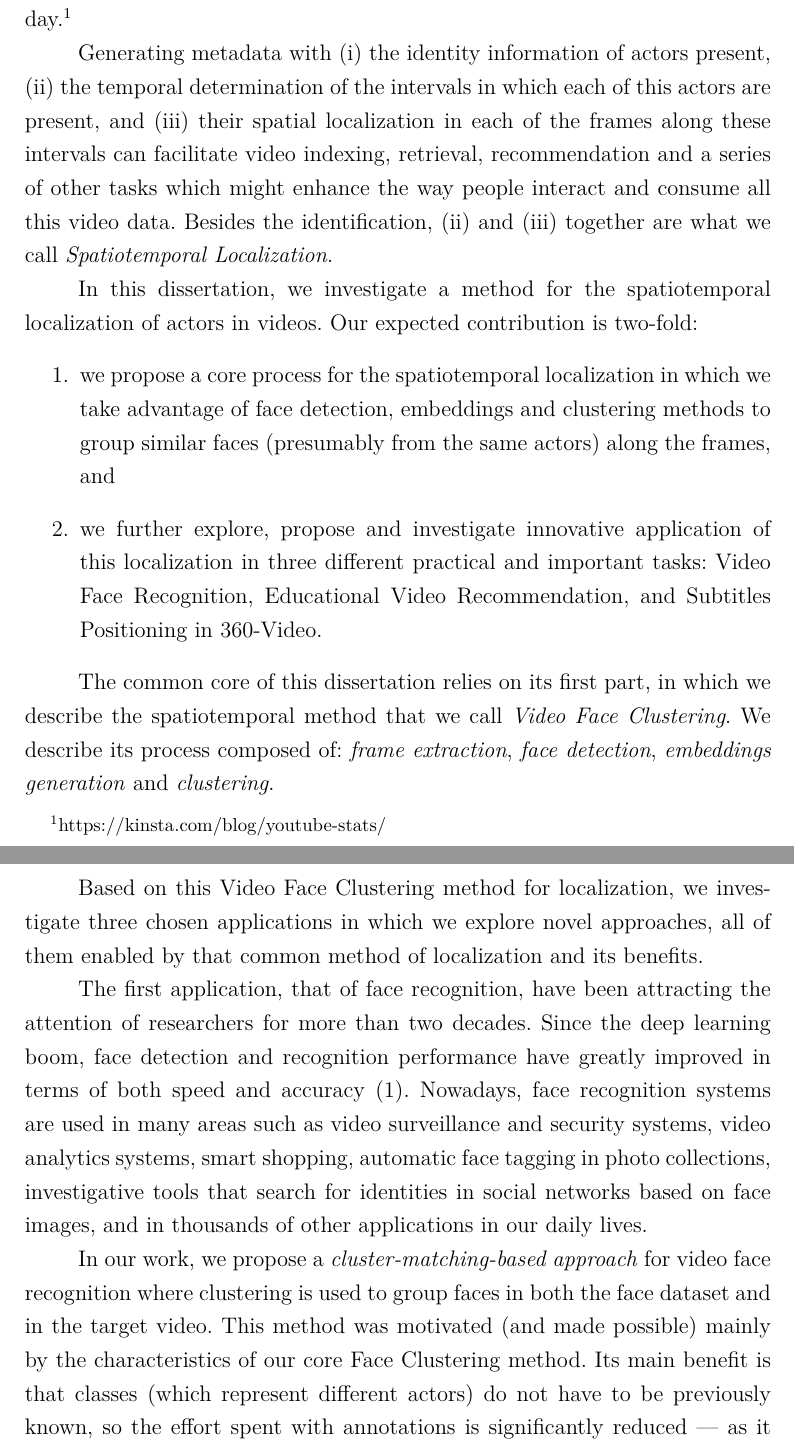
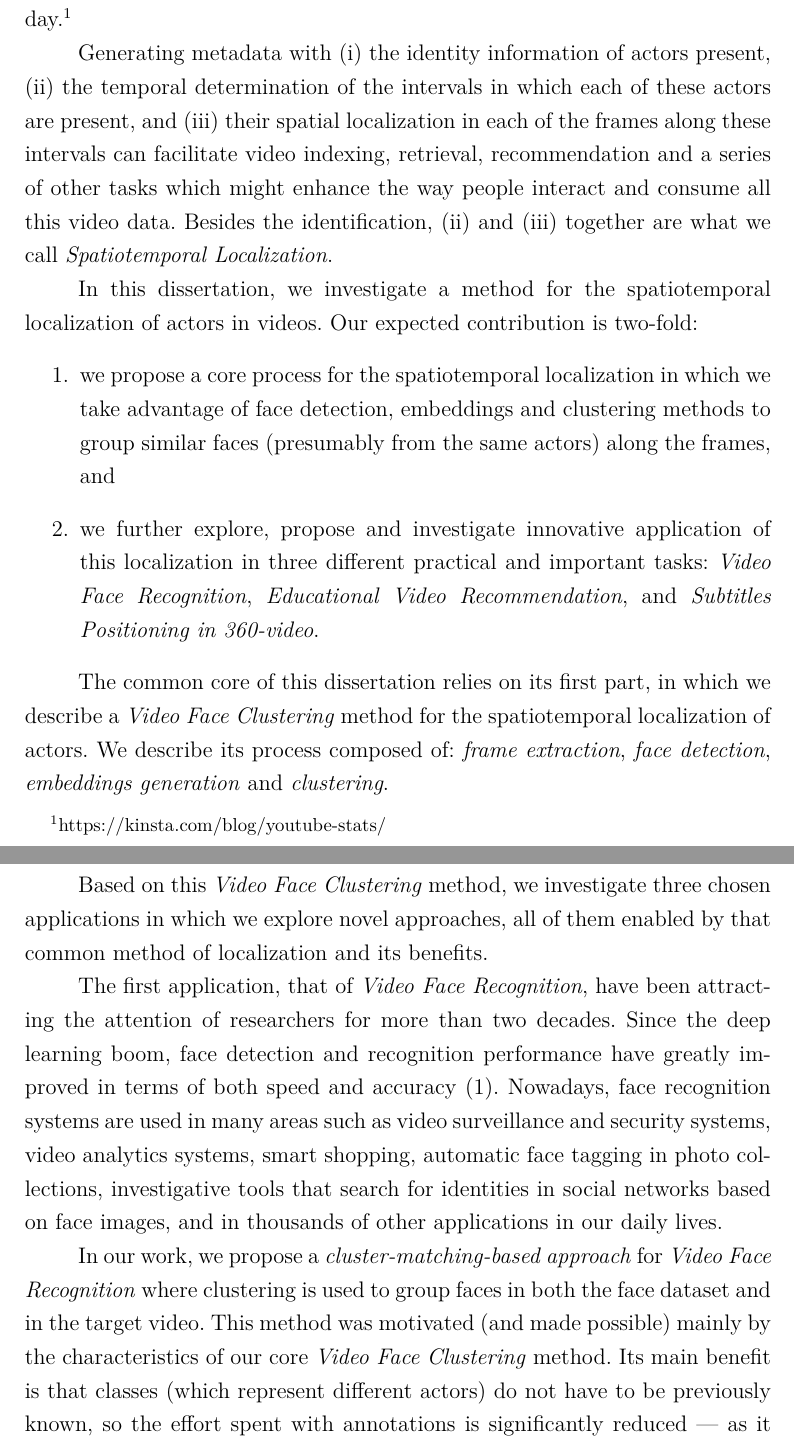
Before and after one commit to paulorcmendes/Dissertation_Paulo_Mendes, a LaTeX thesis (thesis.tex, which reads chapters/01_Introduction.tex): two parts of pages 12 and 13 of 76, joined at a grey line, cut so that both start at the same text. Compiled offline with pdfLaTeX.

Commit message:
abstract ok

```diff
--- a/chapters/01_Introduction.tex
+++ b/chapters/01_Introduction.tex
@@ -11,20 +11,20 @@ Just as an indicative of this huge production (and consumption) of data, we ment
 %%Let us define relevant people present in a video file as \textit{actors}.
 %%
 
-Generating metadata with (i) the identity information of  actors present, (ii) the temporal determination of the intervals in which each of this actors are present, and (iii) their spatial localization in each of the frames along these intervals can facilitate video indexing, retrieval, recommendation and a series of other tasks which might enhance the way people interact and consume all this video data. Besides the identification, (ii) and (iii) together are what we call \textit{Spatiotemporal Localization}.
+Generating metadata with (i) the identity information of  actors present, (ii) the temporal determination of the intervals in which each of these actors are present, and (iii) their spatial localization in each of the frames along these intervals can facilitate video indexing, retrieval, recommendation and a series of other tasks which might enhance the way people interact and consume all this video data. Besides the identification, (ii) and (iii) together are what we call \textit{Spatiotemporal Localization}.
 %%
 %This dissertation intends to investigate a method for this spatiotemporal localization and a series of applications that such a method enables.
 
 In this dissertation, we investigate a method for the spatiotemporal localization of actors in videos. Our expected contribution is two-fold:
 \begin{enumerate}
-\item we propose a core process for the spatiotemporal localization in which we take advantage of face detection, embeddings and clustering methods to group similar faces (presumably from the same actors) along the frames, and \item we further explore, propose and investigate innovative application of this localization in three different practical and important tasks: Video Face Recognition, Educational Video Recommendation, and Subtitles Positioning in 360-Video.
+\item we propose a core process for the spatiotemporal localization in which we take advantage of face detection, embeddings and clustering methods to group similar faces (presumably from the same actors) along the frames, and \item we further explore, propose and investigate innovative application of this localization in three different practical and important tasks: \emph{Video Face Recognition}, \emph{Educational Video Recommendation}, and \emph{Subtitles Positioning in 360-video}.
 \end{enumerate}
 
-The common core of this dissertation relies on its first part, in which we describe the spatiotemporal method that we call \textit{Video Face Clustering}. We describe its process composed of: \textit{frame extraction}, \textit{face detection}, \textit{embeddings generation} and \textit{clustering}.
+The common core of this dissertation relies on its first part, in which we describe a \textit{Video Face Clustering} method for the spatiotemporal localization of actors. We describe its process composed of: \textit{frame extraction}, \textit{face detection}, \textit{embeddings generation} and \textit{clustering}.
 
-Based on this Video Face Clustering method for localization, we investigate three chosen applications in which we explore novel approaches, all of them enabled by that common method of localization and its benefits.
+Based on this \emph{Video Face Clustering} method, we investigate three chosen applications in which we explore novel approaches, all of them enabled by that common method of localization and its benefits.
 
-The first application, that of face recognition, have been attracting the attention of researchers for more than two decades. Since the deep learning boom, face detection and recognition performance have greatly improved in terms of both speed and accuracy~\cite{masi2018deep}. Nowadays, face recognition systems are used in many areas such as video surveillance and security systems, video analytics systems, smart shopping, automatic face tagging in photo collections, investigative tools that search for identities in social networks based on face images, and in thousands of other applications in our daily lives.
+The first application, that of \emph{Video Face Recognition}, have been attracting the attention of researchers for more than two decades. Since the deep learning boom, face detection and recognition performance have greatly improved in terms of both speed and accuracy~\cite{masi2018deep}. Nowadays, face recognition systems are used in many areas such as video surveillance and security systems, video analytics systems, smart shopping, automatic face tagging in photo collections, investigative tools that search for identities in social networks based on face images, and in thousands of other applications in our daily lives.
 
-In our work, we propose a \textit{cluster-matching-based approach} for video face recognition where clustering is used to group faces in both the face dataset and in the target video. This method was motivated (and made possible) mainly by the characteristics of our core Face Clustering method. Its main benefit is that classes (which represent different actors) do not have to be previously known, so the effort spent with annotations is significantly reduced --- as it is done over clusters instead of single images. Consequently, face recognition becomes a task of comparing clusters from the dataset with the ones extracted from images or video sources. Therefore, our approach is easily scalable and can be used to automatically generate video metadata.
+In our work, we propose a \textit{cluster-matching-based approach} for \emph{Video Face Recognition} where clustering is used to group faces in both the face dataset and in the target video. This method was motivated (and made possible) mainly by the characteristics of our core \emph{Video Face Clustering} method. Its main benefit is that classes (which represent different actors) do not have to be previously known, so the effort spent with annotations is significantly reduced --- as it is done over clusters instead of single images. Consequently, face recognition becomes a task of comparing clusters from the dataset with the ones extracted from images or video sources. Therefore, our approach is easily scalable and can be used to automatically generate video metadata.
 
--- a/thesis.tex
+++ b/thesis.tex
@@ -165,12 +165,12 @@ This study was financed in part by the Coordenação de Aperfeiçoamento de Pess
 }
 
 \abstract{
- A popularidade de plataformas para o armazenamento e compartilhamento de vídeo tem criado um volume massivo de horas de vídeo. Dado um conjunto de atores presentes em um vídeo, a geração de metadados com a determinação temporal dos intervalos em que cada um desses atores está presente, bem como a localização no espaço 2D dos frames em cada um desses intervalos pode facilitar a recuperação de vídeo e a recomendação. Neste trabalho, nós investigamos a \emph{Clusterização Facial em Vídeo} para a localização espaço-temporal de atores. Primeiro descreemos nosso método de \emph{Clusterização Facial em Vídeo} no qual utilizamos métodos de detecção facial, geração de \emph{embeddings} e clusterização para agrupar faces dos atores em diferentes frames e fornecer a localização espaço-temporal destes atores. Então, nós exploramos, propomos, e envestigamos aplicações inovadoras dessa localização espaço-temporal em três diferentes tarefas: (i) \emph{Reconhecimento Facial em Vídeo}, (ii) \emph{Recomendação de Vídeos Educacionais} e (iii) \emph{Posicionamento de Legendas em Vídeos 360°}. Para a tarefa (i), propomos um método baseado na similaridade de clústeres que é facilmente escalável e obteve um recall de 99.435\% e uma precisão de 99.131\% em um conjunto de vídeos reduzido. Para a tarefa (ii), propomos um método não supervisionado baseado na presença de professores em diferentes vídeos. Tal método não requer nenhuma informação adicional sobre os vídeo e obteve um valor mAP$\approx$99\%. Para a tarefa (iii), propomos o posicionamento dinâmico de legendas baseado na localização de atores em vídeo 360° e na visão atual do usuário.
+ A popularidade de plataformas para o armazenamento e compartilhamento de vídeo tem criado um volume massivo de horas de vídeo. Dado um conjunto de atores presentes em um vídeo, a geração de metadados com a determinação temporal dos intervalos em que cada um desses atores está presente, bem como a localização no espaço 2D dos frames em cada um desses intervalos pode facilitar a recuperação de vídeo e a recomendação. Neste trabalho, nós investigamos a \emph{Clusterização Facial em Vídeo} para a localização espaço-temporal de atores. Primeiro descreemos nosso método de \emph{Clusterização Facial em Vídeo} no qual utilizamos métodos de detecção facial, geração de \emph{embeddings} e clusterização para agrupar faces dos atores em diferentes frames e fornecer a localização espaço-temporal destes atores. Então, nós exploramos, propomos, e envestigamos aplicações inovadoras dessa localização espaço-temporal em três diferentes tarefas: (i) \emph{Reconhecimento Facial em Vídeo}, (ii) \emph{Recomendação de Vídeos Educacionais} e (iii) \emph{Posicionamento de Legendas em Vídeos 360°}. Para a tarefa (i), propomos um método baseado na similaridade de clústeres que é facilmente escalável e obteve um recall de 99.435\% e uma precisão de 99.131\% em um conjunto de vídeos. Para a tarefa (ii), propomos um método não supervisionado baseado na presença de professores em diferentes vídeos. Tal método não requer nenhuma informação adicional sobre os vídeo e obteve um valor mAP$\approx$99\%. Para a tarefa (iii), propomos o posicionamento dinâmico de legendas baseado na localização de atores em vídeo 360°.
 }
 
 \abstractuk{
 
-  The popularity of platforms for the storage and transmission of video content has created a substantial volume of video data. Given a set of actors present in a video, generating metadata with the temporal determination of the interval in which each actor is present, and their spatial 2D localization in each of the frames in these intervals can facilitate video retrieval and recommendation. In this work, we investigate \emph{Video Face Clustering} for this spatiotemporal localization of actors in videos. We first describe our method for \emph{Video Face Clustering} in which we take advantage of face detection, embeddings and clustering methods to group similar faces of actors in different frames and provide the spatiotemporal localization of their respective actors. Then, we explore, propose, and investigate innovative applications of this spatiotemporal localization in three different tasks: (i) \emph{Video Face Recognition}, (ii) \emph{Educational Video Recommendation} and (iii) \emph{Subtitles Positioning in 360-video}. For (i), we propose a cluster-matching-based method that is easily scalable and achieved a recall of 99.435\% and a precision of 99.131\% in a small video set. For (ii), we propose an unsupervised method based on the presence of lecturers in different videos that does not require any additional information from the videos and achieved a mAP$\approx$99\%. For (iii), we propose a dynamic placement of subtitles based on the automatic localization of actors in 360-video and on the current user's viewport.
+  The popularity of platforms for the storage and transmission of video content has created a substantial volume of video data. Given a set of actors present in a video, generating metadata with the temporal determination of the interval in which each actor is present, and their spatial 2D localization in each frame in these intervals can facilitate video retrieval and recommendation. In this work, we investigate \emph{Video Face Clustering} for this spatiotemporal localization of actors in videos. We first describe our method for \emph{Video Face Clustering} in which we take advantage of face detection, embeddings, and clustering methods to group similar faces of actors in different frames and provide the spatiotemporal localization of them. Then, we explore, propose, and investigate innovative applications of this spatiotemporal localization in three different tasks: (i) \emph{Video Face Recognition}, (ii) \emph{Educational Video Recommendation} and (iii) \emph{Subtitles Positioning in 360-video}. For (i), we propose a cluster-matching-based method that is easily scalable and achieved a recall of 99.435\% and precision of 99.131\% in a small video set. For (ii), we propose an unsupervised method based on the presence of lecturers in different videos that does not require any additional information from the videos and achieved a mAP$\approx$99\%. For (iii), we propose a dynamic placement of subtitles based on the automatic localization of actors in 360-video.
 
 }
 
```
Also changed, not shown: chapters/01_Introduction.tex (10 more changed lines).
